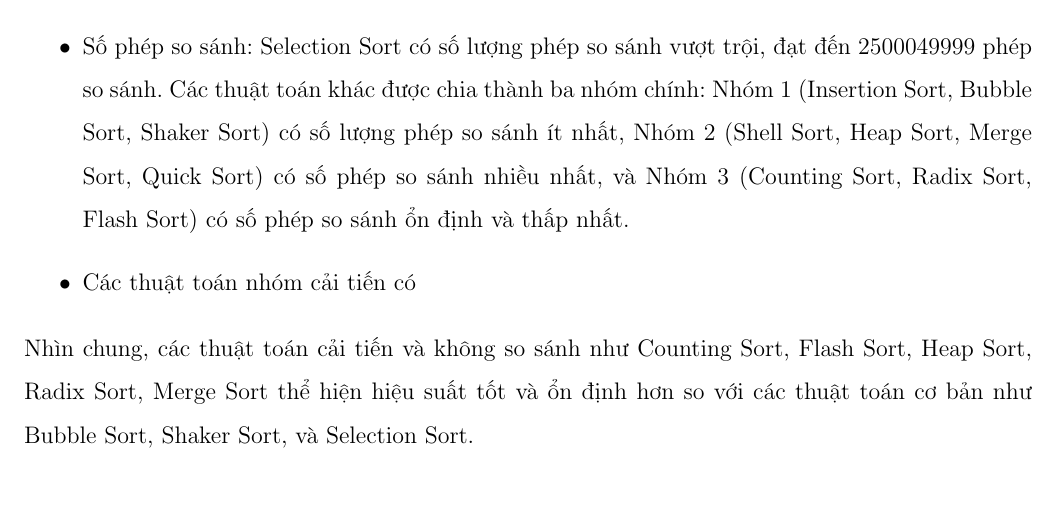
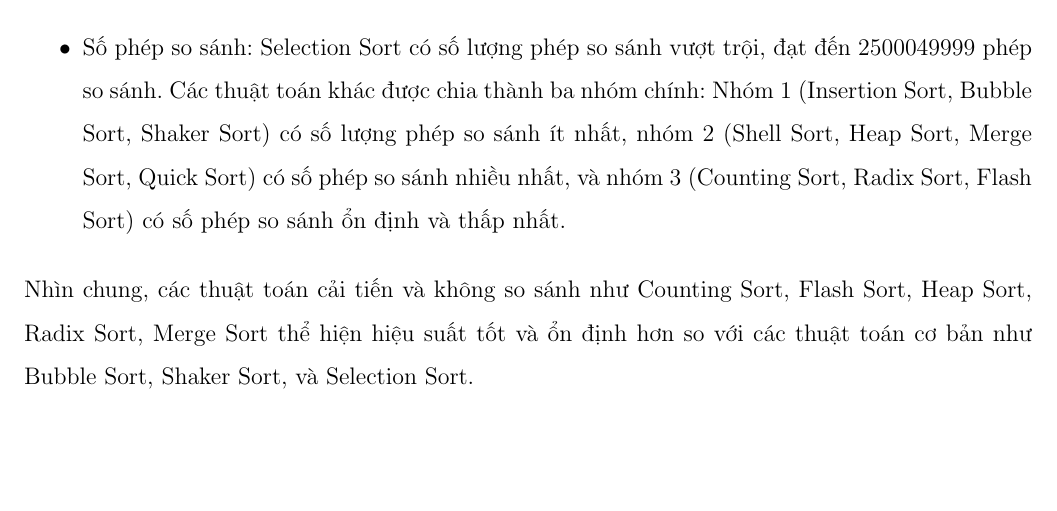
Before and after one commit to magnusdtd/sort-project-report, a LaTeX document (main.tex, which reads content/experimental_result.tex): part of page 61 of 67, cut so that both start at the same text, the shorter picture padded with empty space. Compiled offline with pdfLaTeX.

Commit message:
Modify: Correct comparison count description and improve clarity in running time analysis

```diff
--- a/content/experimental_result.tex
+++ b/content/experimental_result.tex
@@ -25,8 +25,7 @@ Các biểu đồ và hình ảnh trong phần kết quả thực nghiệm cho t
     \item Dữ liệu gần sắp xếp hoàn chỉnh: Insertion Sort có thời gian thực thi nhanh nhất, phù hợp với trường hợp tốt nhất của nó. Các thuật toán cải tiến và không so sánh như Heap Sort, Radix Sort, Merge Sort vẫn giữ được tính ổn định.
     \item Dữ liệu được sắp xếp: Shaker Sort và Insertion Sort là hai thuật toán nhanh nhất, phù hợp với độ phức tạp thời gian $\Theta(n)$ trong trường hợp tốt nhất. Các thuật toán khác như Heap Sort, Radix Sort, Merge Sort vẫn giữ được tính ổn định.
     \item Dữ liệu đảo ngược: Shaker Sort có thời gian chạy chậm hơn Bubble Sort, trong khi Selection Sort và Insertion Sort có thời gian thực thi tương đối giống nhau. Các thuật toán như Heap Sort, Radix Sort, Merge Sort vẫn thể hiện được tính ổn định.
-    \item Số phép so sánh: Selection Sort có số lượng phép so sánh vượt trội, đạt đến 2500049999 phép so sánh. Các thuật toán khác được chia thành ba nhóm chính: Nhóm 1 (Insertion Sort, Bubble Sort, Shaker Sort) có số lượng phép so sánh ít nhất, Nhóm 2 (Shell Sort, Heap Sort, Merge Sort, Quick Sort) có số phép so sánh nhiều nhất, và Nhóm 3 (Counting Sort, Radix Sort, Flash Sort) có số phép so sánh ổn định và thấp nhất.
-    \item Các thuật toán nhóm cải tiến có
+    \item Số phép so sánh: Selection Sort có số lượng phép so sánh vượt trội, đạt đến 2500049999 phép so sánh. Các thuật toán khác được chia thành ba nhóm chính: Nhóm 1 (Insertion Sort, Bubble Sort, Shaker Sort) có số lượng phép so sánh ít nhất, nhóm 2 (Shell Sort, Heap Sort, Merge Sort, Quick Sort) có số phép so sánh nhiều nhất, và nhóm 3 (Counting Sort, Radix Sort, Flash Sort) có số phép so sánh ổn định và thấp nhất.
 \end{itemize}
 
 Nhìn chung, các thuật toán cải tiến và không so sánh như Counting Sort, Flash Sort, Heap Sort, Radix Sort, Merge Sort thể hiện hiệu suất tốt và ổn định hơn so với các thuật toán cơ bản như Bubble Sort, Shaker Sort, và Selection Sort.
```
Also changed, not shown: experimental_result/analysis_running_time.tex (+1 -1 lines).
